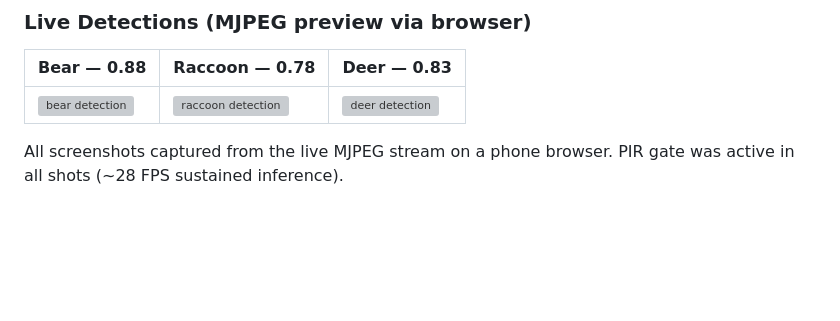
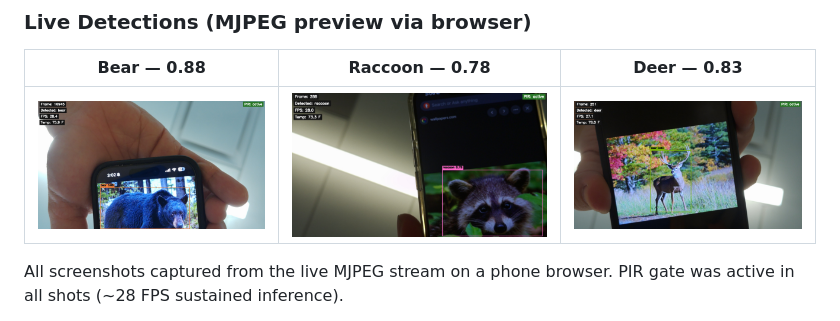
Before and after one commit to akadirbt/wildlife-detector-hailo8l, a Markdown page: README.md, the part around the change. Rendered like a GitHub page; blank space fills up the shorter version; grey boxes are pictures that could not be loaded.

```diff
--- a/README.md
+++ b/README.md
@@ -17,7 +17,7 @@ Real-time wildlife detection and deterrent system using a Raspberry Pi 5, Hailo-
 
 | Bear — 0.88 | Raccoon — 0.78 | Deer — 0.83 |
 |---|---|---|
-| ![bear detection](assets/detection_bear_0.88.jpg) | ![raccoon detection](assets/detection_raccoon_0.78.jpg) | ![deer detection](assets/detection_deer_0.83.jpg) |
+| ![bear detection](assets/20260417_200210_738_frame84915_bear.jpg) | ![raccoon detection](assets/20260417_200655_359_frame3384_raccoon.jpg) | ![deer detection](assets/20260417_202846_829_frame4190_deer.jpg) |
 
 All screenshots captured from the live MJPEG stream on a phone browser. PIR gate was active in all shots (~28 FPS sustained inference).
 
```
